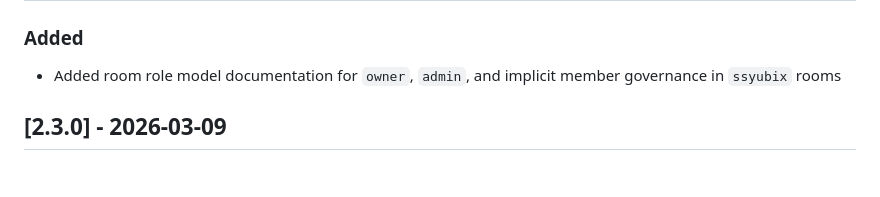
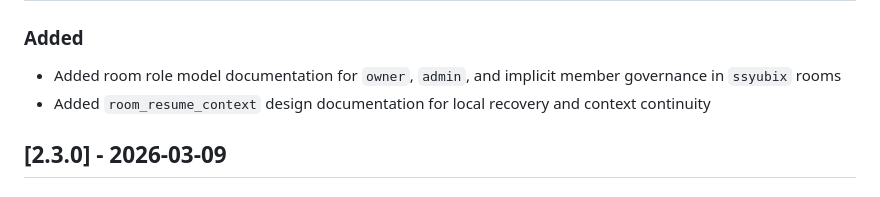
Before and after one commit to syuaibsyuaib/ssyubix, a Markdown page: CHANGELOG.md, the part around the change. GitHub-like rendering.

```diff
--- a/CHANGELOG.md
+++ b/CHANGELOG.md
@@ -9,6 +9,7 @@ The format is based on Keep a Changelog and the project uses Semantic Versioning
 ### Added
 
 - Added room role model documentation for `owner`, `admin`, and implicit member governance in `ssyubix` rooms
+- Added `room_resume_context` design documentation for local recovery and context continuity
 
 ## [2.3.0] - 2026-03-09
 
```
Also changed, not shown: README.md (+3 -0 lines), docs/room-resume-context.md (added, +303 -0 lines).
